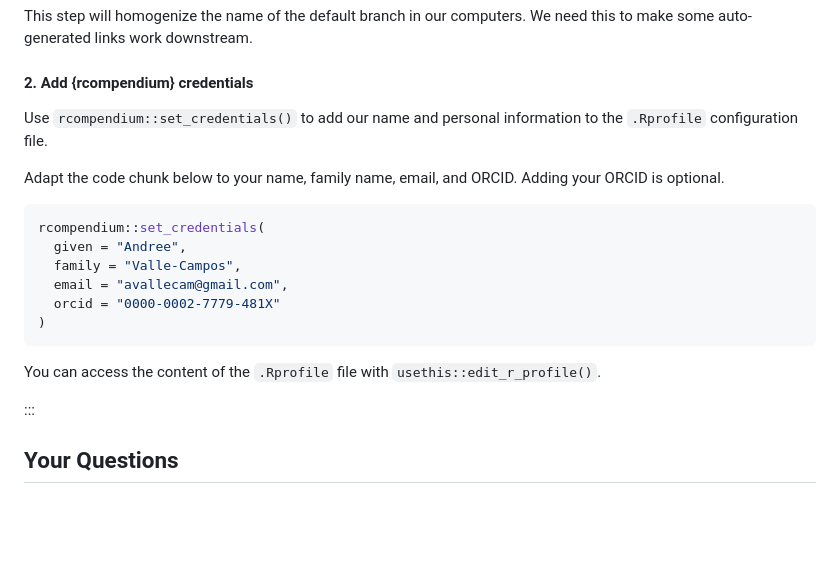
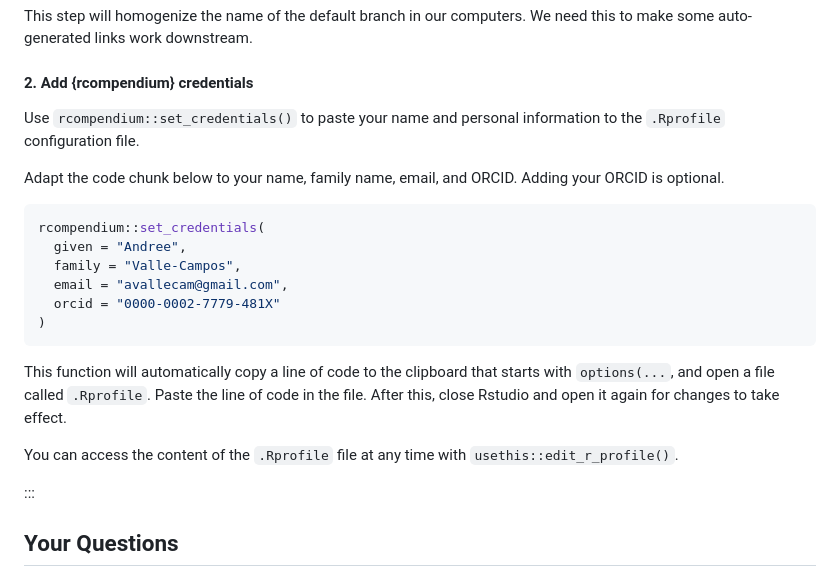
Before and after one commit to epiverse-trace/research-compendium, a Markdown page: learners/setup.md, the part around the change. Rendered like a GitHub page; blank space fills up the shorter version.

Commit message:
add step details for r configuration

````diff
--- a/learners/setup.md
+++ b/learners/setup.md
@@ -240,7 +240,7 @@ This step will homogenize the name of the default branch in our computers. We ne
 
 #### 2. Add {rcompendium} credentials
 
-Use `rcompendium::set_credentials()` to add our name and personal information to the `.Rprofile` configuration file.
+Use `rcompendium::set_credentials()` to paste your name and personal information to the `.Rprofile` configuration file.
 
 Adapt the code chunk below to your name, family name, email, and ORCID. Adding your ORCID is optional.
 
@@ -253,7 +253,9 @@ rcompendium::set_credentials(
 )
 ```
 
-You can access the content of the `.Rprofile` file with `usethis::edit_r_profile()`.
+This function will automatically copy a line of code to the clipboard that starts with `options(...`, and open a file called `.Rprofile`. Paste the line of code in the file. After this, close Rstudio and open it again for changes to take effect.
+
+You can access the content of the `.Rprofile` file at any time with `usethis::edit_r_profile()`.
 
 :::
 
````
